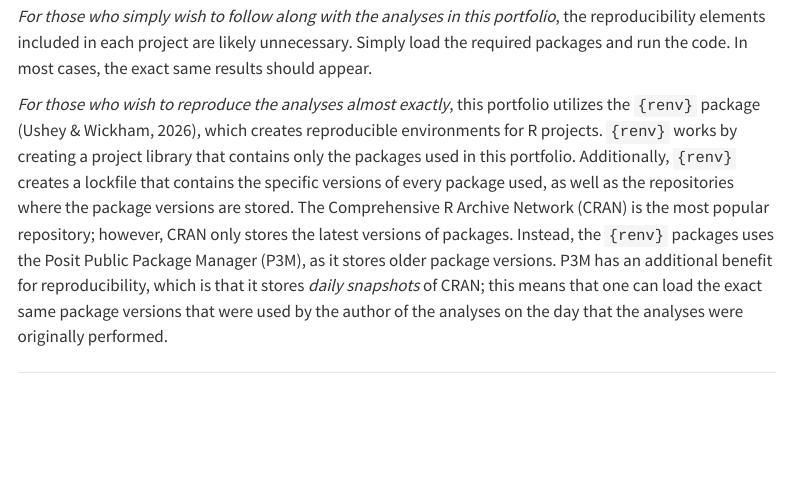
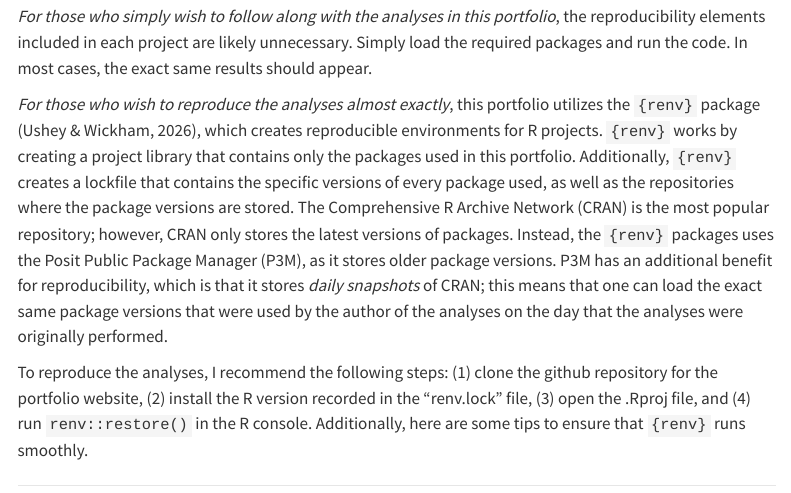
Before and after one commit to wyck-psych/wyck-psych.github.io, a Quarto document (Psychometrics_Portfolio.qmd): the page in a window 1100 px wide, from 970 px down. Rendered offline with R 4.5, knitr and Pandoc in place of Quarto, with nearby package versions; menus at the side of the page are left out.

```diff
--- a/Psychometrics_Portfolio.qmd
+++ b/Psychometrics_Portfolio.qmd
@@ -24,4 +24,6 @@
 
 *For those who wish to reproduce the analyses almost exactly*, this portfolio utilizes the `{renv}` package (Ushey & Wickham, 2026), which creates reproducible environments for R projects. `{renv}` works by creating a project library that contains only the packages used in this portfolio. Additionally, `{renv}` creates a lockfile that contains the specific versions of every package used, as well as the repositories where the package versions are stored. The Comprehensive R Archive Network (CRAN) is the most popular repository; however, CRAN only stores the latest versions of packages. Instead, the `{renv}` packages uses the Posit Public Package Manager (P3M), as it stores older package versions. P3M has an additional benefit for reproducibility, which is that it stores *daily snapshots* of CRAN; this means that one can load the exact same package versions that were used by the author of the analyses on the day that the analyses were originally performed.
 
+To reproduce the analyses, I recommend the following steps: (1) clone the github repository for the portfolio website, (2) install the R version recorded in the "renv.lock" file, (3) open the .Rproj file, and (4) run `renv::restore()` in the R console. Additionally, here are some tips to ensure that `{renv}` runs smoothly.
+
 ---
```
Also changed, not shown: 1 other file.
